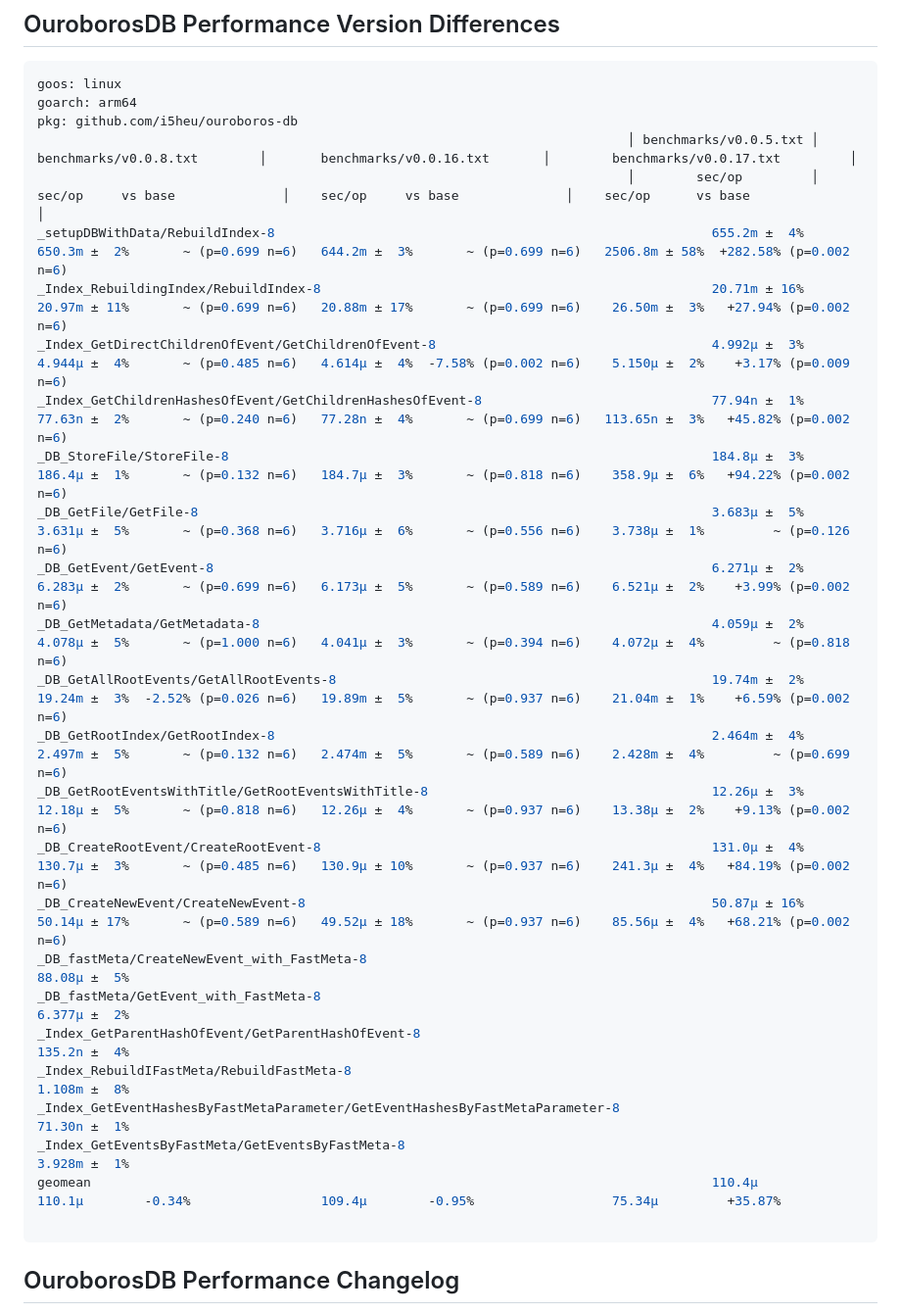
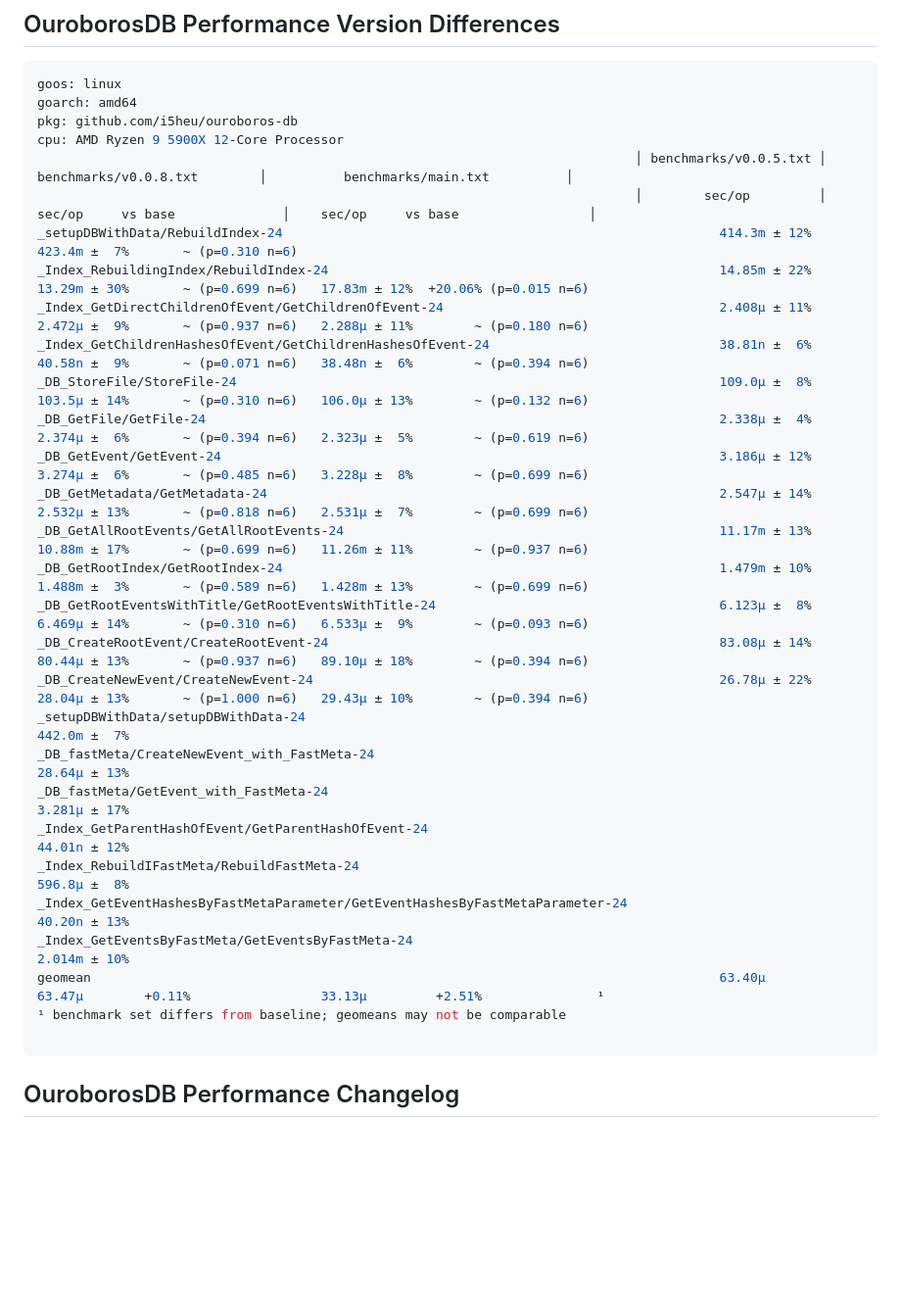
Before and after one commit to i5heu/MentisEterna, a Markdown page: README.md, the part around the change. Shown at 98% size. Rendered like a GitHub page; blank space fills up the shorter version.

Commit message:
update benchmark

````diff
--- a/README.md
+++ b/README.md
@@ -191,30 +191,33 @@ You also need to have installed `benchstat` to compare the benchmarks, install i
 ## OuroborosDB Performance Version Differences
 ```bash
 goos: linux
-goarch: arm64
+goarch: amd64
 pkg: github.com/i5heu/ouroboros-db
-                                                                             │ benchmarks/v0.0.5.txt │       benchmarks/v0.0.8.txt        │       benchmarks/v0.0.16.txt       │        benchmarks/v0.0.17.txt         │
-                                                                             │        sec/op         │    sec/op     vs base              │    sec/op     vs base              │    sec/op      vs base                │
-_setupDBWithData/RebuildIndex-8                                                         655.2m ±  4%   650.3m ±  2%       ~ (p=0.699 n=6)   644.2m ±  3%       ~ (p=0.699 n=6)   2506.8m ± 58%  +282.58% (p=0.002 n=6)
-_Index_RebuildingIndex/RebuildIndex-8                                                   20.71m ± 16%   20.97m ± 11%       ~ (p=0.699 n=6)   20.88m ± 17%       ~ (p=0.699 n=6)    26.50m ±  3%   +27.94% (p=0.002 n=6)
-_Index_GetDirectChildrenOfEvent/GetChildrenOfEvent-8                                    4.992µ ±  3%   4.944µ ±  4%       ~ (p=0.485 n=6)   4.614µ ±  4%  -7.58% (p=0.002 n=6)    5.150µ ±  2%    +3.17% (p=0.009 n=6)
-_Index_GetChildrenHashesOfEvent/GetChildrenHashesOfEvent-8                              77.94n ±  1%   77.63n ±  2%       ~ (p=0.240 n=6)   77.28n ±  4%       ~ (p=0.699 n=6)   113.65n ±  3%   +45.82% (p=0.002 n=6)
-_DB_StoreFile/StoreFile-8                                                               184.8µ ±  3%   186.4µ ±  1%       ~ (p=0.132 n=6)   184.7µ ±  3%       ~ (p=0.818 n=6)    358.9µ ±  6%   +94.22% (p=0.002 n=6)
-_DB_GetFile/GetFile-8                                                                   3.683µ ±  5%   3.631µ ±  5%       ~ (p=0.368 n=6)   3.716µ ±  6%       ~ (p=0.556 n=6)    3.738µ ±  1%         ~ (p=0.126 n=6)
-_DB_GetEvent/GetEvent-8                                                                 6.271µ ±  2%   6.283µ ±  2%       ~ (p=0.699 n=6)   6.173µ ±  5%       ~ (p=0.589 n=6)    6.521µ ±  2%    +3.99% (p=0.002 n=6)
-_DB_GetMetadata/GetMetadata-8                                                           4.059µ ±  2%   4.078µ ±  5%       ~ (p=1.000 n=6)   4.041µ ±  3%       ~ (p=0.394 n=6)    4.072µ ±  4%         ~ (p=0.818 n=6)
-_DB_GetAllRootEvents/GetAllRootEvents-8                                                 19.74m ±  2%   19.24m ±  3%  -2.52% (p=0.026 n=6)   19.89m ±  5%       ~ (p=0.937 n=6)    21.04m ±  1%    +6.59% (p=0.002 n=6)
-_DB_GetRootIndex/GetRootIndex-8                                                         2.464m ±  4%   2.497m ±  5%       ~ (p=0.132 n=6)   2.474m ±  5%       ~ (p=0.589 n=6)    2.428m ±  4%         ~ (p=0.699 n=6)
-_DB_GetRootEventsWithTitle/GetRootEventsWithTitle-8                                     12.26µ ±  3%   12.18µ ±  5%       ~ (p=0.818 n=6)   12.26µ ±  4%       ~ (p=0.937 n=6)    13.38µ ±  2%    +9.13% (p=0.002 n=6)
-_DB_CreateRootEvent/CreateRootEvent-8                                                   131.0µ ±  4%   130.7µ ±  3%       ~ (p=0.485 n=6)   130.9µ ± 10%       ~ (p=0.937 n=6)    241.3µ ±  4%   +84.19% (p=0.002 n=6)
-_DB_CreateNewEvent/CreateNewEvent-8                                                     50.87µ ± 16%   50.14µ ± 17%       ~ (p=0.589 n=6)   49.52µ ± 18%       ~ (p=0.937 n=6)    85.56µ ±  4%   +68.21% (p=0.002 n=6)
-_DB_fastMeta/CreateNewEvent_with_FastMeta-8                                                                                                                                       88.08µ ±  5%
-_DB_fastMeta/GetEvent_with_FastMeta-8                                                                                                                                             6.377µ ±  2%
-_Index_GetParentHashOfEvent/GetParentHashOfEvent-8                                                                                                                                135.2n ±  4%
-_Index_RebuildIFastMeta/RebuildFastMeta-8                                                                                                                                         1.108m ±  8%
-_Index_GetEventHashesByFastMetaParameter/GetEventHashesByFastMetaParameter-8                                                                                                      71.30n ±  1%
-_Index_GetEventsByFastMeta/GetEventsByFastMeta-8                                                                                                                                  3.928m ±  1%
-geomean                                                                                 110.4µ         110.1µ        -0.34%                 109.4µ        -0.95%                  75.34µ         +35.87%
+cpu: AMD Ryzen 9 5900X 12-Core Processor
+                                                                              │ benchmarks/v0.0.5.txt │       benchmarks/v0.0.8.txt        │          benchmarks/main.txt          │
+                                                                              │        sec/op         │    sec/op     vs base              │    sec/op     vs base                 │
+_setupDBWithData/RebuildIndex-24                                                         414.3m ± 12%   423.4m ±  7%       ~ (p=0.310 n=6)
+_Index_RebuildingIndex/RebuildIndex-24                                                   14.85m ± 22%   13.29m ± 30%       ~ (p=0.699 n=6)   17.83m ± 12%  +20.06% (p=0.015 n=6)
+_Index_GetDirectChildrenOfEvent/GetChildrenOfEvent-24                                    2.408µ ± 11%   2.472µ ±  9%       ~ (p=0.937 n=6)   2.288µ ± 11%        ~ (p=0.180 n=6)
+_Index_GetChildrenHashesOfEvent/GetChildrenHashesOfEvent-24                              38.81n ±  6%   40.58n ±  9%       ~ (p=0.071 n=6)   38.48n ±  6%        ~ (p=0.394 n=6)
+_DB_StoreFile/StoreFile-24                                                               109.0µ ±  8%   103.5µ ± 14%       ~ (p=0.310 n=6)   106.0µ ± 13%        ~ (p=0.132 n=6)
+_DB_GetFile/GetFile-24                                                                   2.338µ ±  4%   2.374µ ±  6%       ~ (p=0.394 n=6)   2.323µ ±  5%        ~ (p=0.619 n=6)
+_DB_GetEvent/GetEvent-24                                                                 3.186µ ± 12%   3.274µ ±  6%       ~ (p=0.485 n=6)   3.228µ ±  8%        ~ (p=0.699 n=6)
+_DB_GetMetadata/GetMetadata-24                                                           2.547µ ± 14%   2.532µ ± 13%       ~ (p=0.818 n=6)   2.531µ ±  7%        ~ (p=0.699 n=6)
+_DB_GetAllRootEvents/GetAllRootEvents-24                                                 11.17m ± 13%   10.88m ± 17%       ~ (p=0.699 n=6)   11.26m ± 11%        ~ (p=0.937 n=6)
+_DB_GetRootIndex/GetRootIndex-24                                                         1.479m ± 10%   1.488m ±  3%       ~ (p=0.589 n=6)   1.428m ± 13%        ~ (p=0.699 n=6)
+_DB_GetRootEventsWithTitle/GetRootEventsWithTitle-24                                     6.123µ ±  8%   6.469µ ± 14%       ~ (p=0.310 n=6)   6.533µ ±  9%        ~ (p=0.093 n=6)
+_DB_CreateRootEvent/CreateRootEvent-24                                                   83.08µ ± 14%   80.44µ ± 13%       ~ (p=0.937 n=6)   89.10µ ± 18%        ~ (p=0.394 n=6)
+_DB_CreateNewEvent/CreateNewEvent-24                                                     26.78µ ± 22%   28.04µ ± 13%       ~ (p=1.000 n=6)   29.43µ ± 10%        ~ (p=0.394 n=6)
+_setupDBWithData/setupDBWithData-24                                                                                                          442.0m ±  7%
+_DB_fastMeta/CreateNewEvent_with_FastMeta-24                                                                                                 28.64µ ± 13%
+_DB_fastMeta/GetEvent_with_FastMeta-24                                                                                                       3.281µ ± 17%
+_Index_GetParentHashOfEvent/GetParentHashOfEvent-24                                                                                          44.01n ± 12%
+_Index_RebuildIFastMeta/RebuildFastMeta-24                                                                                                   596.8µ ±  8%
+_Index_GetEventHashesByFastMetaParameter/GetEventHashesByFastMetaParameter-24                                                                40.20n ± 13%
+_Index_GetEventsByFastMeta/GetEventsByFastMeta-24                                                                                            2.014m ± 10%
+geomean                                                                                  63.40µ         63.47µ        +0.11%                 33.13µ         +2.51%               ¹
+¹ benchmark set differs from baseline; geomeans may not be comparable
 
 ```
 
````
